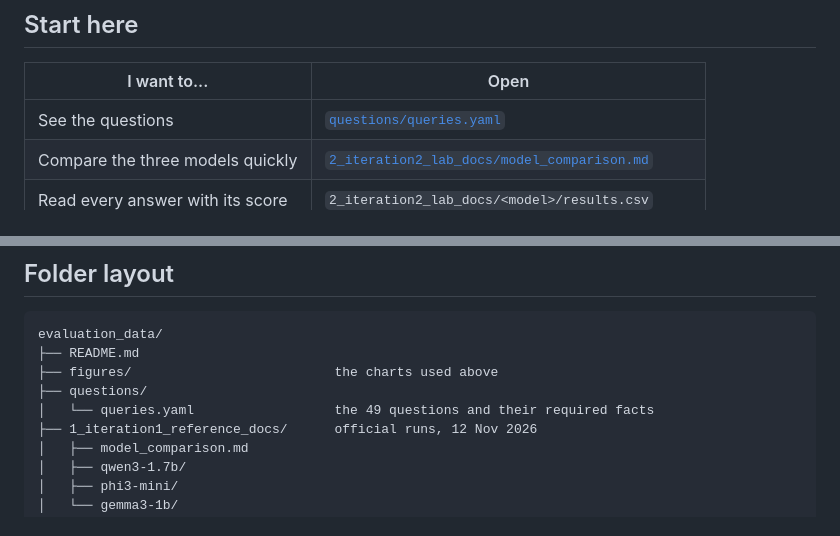
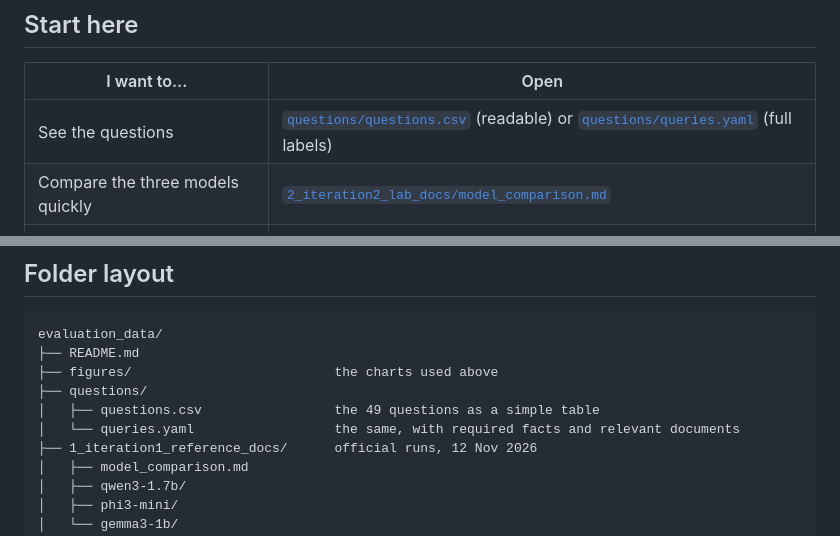
Before and after one commit to No0bmazt3r/Daedalus, a Markdown page: evaluation_data/README.md, 2 parts joined by grey strips. Drawn GitHub-style.

```diff
--- a/evaluation_data/README.md
+++ b/evaluation_data/README.md
@@ -12,7 +12,7 @@ Nothing was edited by hand after it was collected. The files are copies of the o
 
 | I want to... | Open |
 |---|---|
-| See the questions | [`questions/queries.yaml`](questions/queries.yaml) |
+| See the questions | [`questions/questions.csv`](questions/questions.csv) (readable) or [`questions/queries.yaml`](questions/queries.yaml) (full labels) |
 | Compare the three models quickly | [`2_iteration2_lab_docs/model_comparison.md`](2_iteration2_lab_docs/model_comparison.md) |
 | Read every answer with its score | `2_iteration2_lab_docs/<model>/results.csv` |
 | See what the LLM judge said | `2_iteration2_lab_docs/<model>/judge_scores.csv` |
@@ -106,7 +106,8 @@ evaluation_data/
 ├── README.md
 ├── figures/                          the charts used above
 ├── questions/
-│   └── queries.yaml                  the 49 questions and their required facts
+│   ├── questions.csv                 the 49 questions as a simple table
+│   └── queries.yaml                  the same, with required facts and relevant documents
 ├── 1_iteration1_reference_docs/      official runs, 12 Nov 2026
 │   ├── model_comparison.md
 │   ├── qwen3-1.7b/
```
Also changed, not shown: literature_review/README.md (added, +72 -0 lines), literature_review/prisma_flow.png (added), 5 other files.
